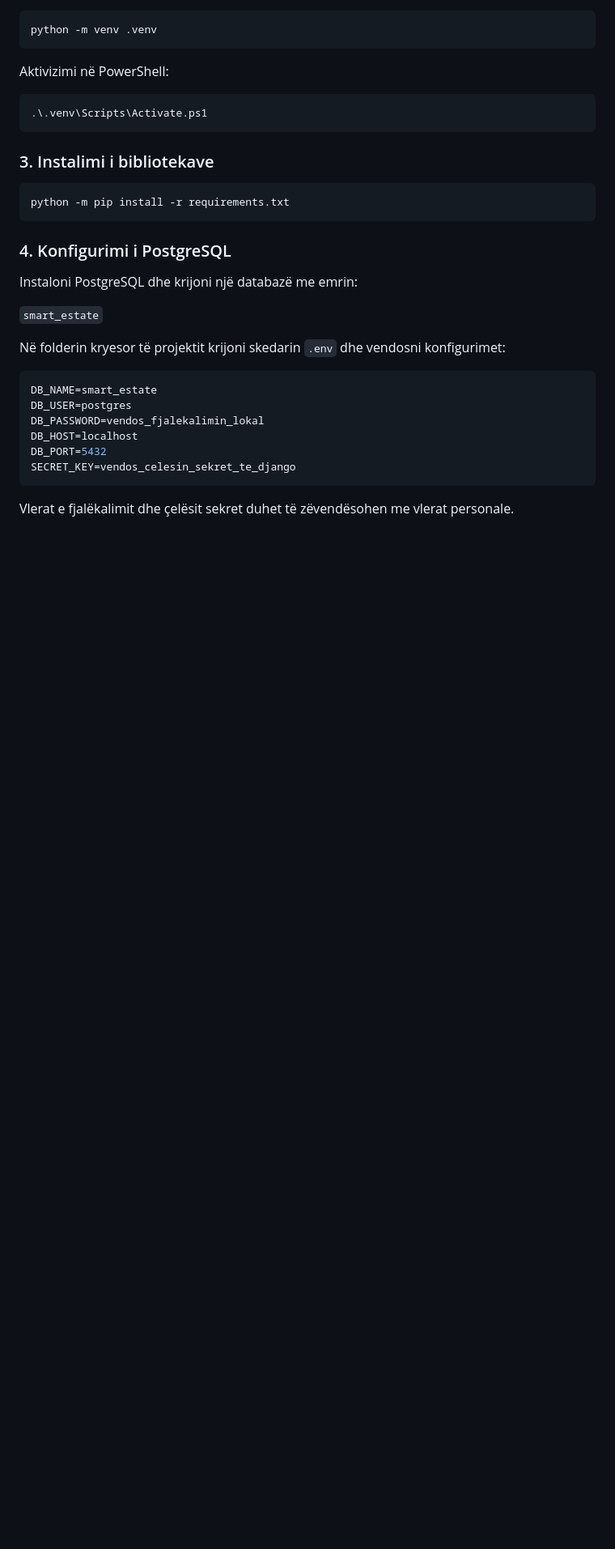
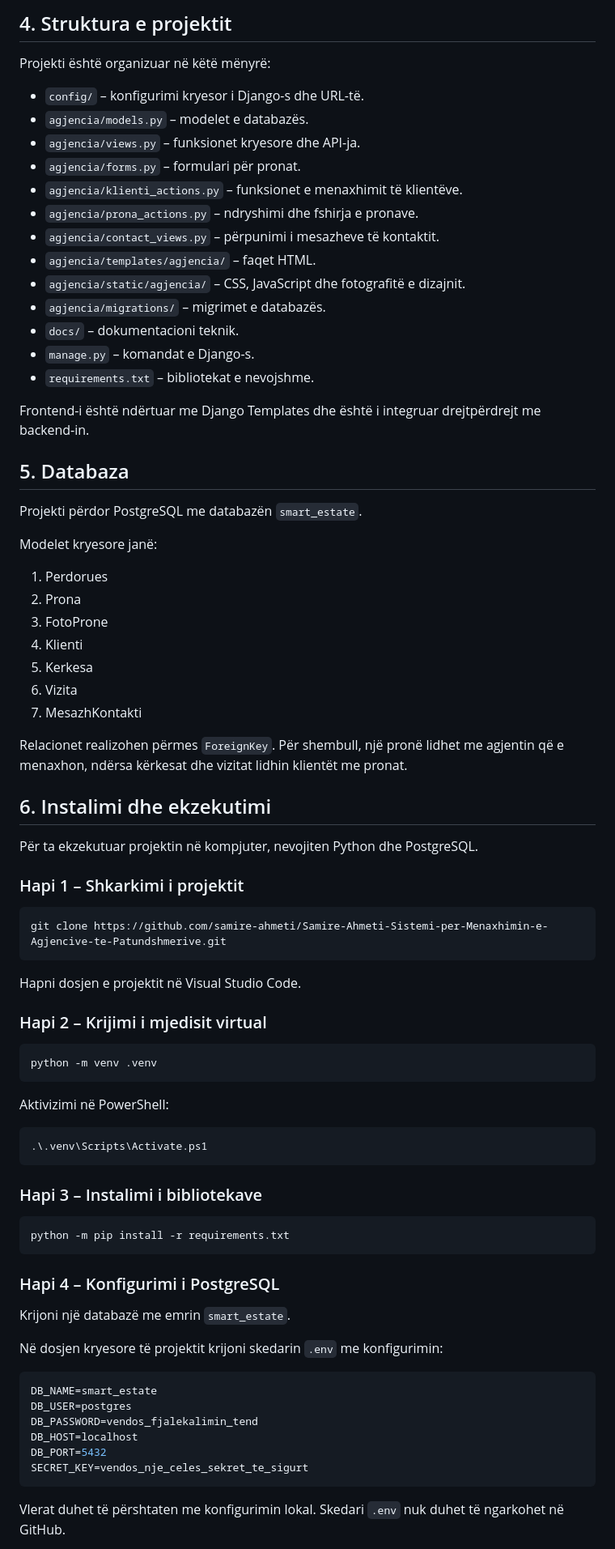
Before and after one commit to samire-ahmeti/Samire-Ahmeti-Sistemi-per-Menaxhimin-e-Agjencive-te-Patundshmerive, a Markdown page: README.md, the part around one of its changes. Shown at 81% size. Rendered like a GitHub page; blank space fills up the shorter version.

````diff
--- a/README.md
+++ b/README.md
@@ -44,3 +60,52 @@ Shkarkoni repository-n nga GitHub dhe hapeni në Visual Studio Code.
+## 4. Struktura e projektit
+
+Projekti është organizuar në këtë mënyrë:
+
+- `config/` – konfigurimi kryesor i Django-s dhe URL-të.
+- `agjencia/models.py` – modelet e databazës.
+- `agjencia/views.py` – funksionet kryesore dhe API-ja.
+- `agjencia/forms.py` – formulari për pronat.
+- `agjencia/klienti_actions.py` – funksionet e menaxhimit të klientëve.
+- `agjencia/prona_actions.py` – ndryshimi dhe fshirja e pronave.
+- `agjencia/contact_views.py` – përpunimi i mesazheve të kontaktit.
+- `agjencia/templates/agjencia/` – faqet HTML.
+- `agjencia/static/agjencia/` – CSS, JavaScript dhe fotografitë e dizajnit.
+- `agjencia/migrations/` – migrimet e databazës.
+- `docs/` – dokumentacioni teknik.
+- `manage.py` – komandat e Django-s.
+- `requirements.txt` – bibliotekat e nevojshme.
+
+Frontend-i është ndërtuar me Django Templates dhe është i integruar drejtpërdrejt me backend-in.
+
+## 5. Databaza
+
+Projekti përdor PostgreSQL me databazën `smart_estate`.
+
+Modelet kryesore janë:
+
+1. Perdorues
+2. Prona
+3. FotoProne
+4. Klienti
+5. Kerkesa
+6. Vizita
+7. MesazhKontakti
+
+Relacionet realizohen përmes `ForeignKey`. Për shembull, një pronë lidhet me agjentin që e menaxhon, ndërsa kërkesat dhe vizitat lidhin klientët me pronat.
+
+## 6. Instalimi dhe ekzekutimi
+
+Për ta ekzekutuar projektin në kompjuter, nevojiten Python dhe PostgreSQL.
+
+### Hapi 1 – Shkarkimi i projektit
+
+```powershell
+git clone https://github.com/samire-ahmeti/Samire-Ahmeti-Sistemi-per-Menaxhimin-e-Agjencive-te-Patundshmerive.git
+```
+
+Hapni dosjen e projektit në Visual Studio Code.
+
+### Hapi 2 – Krijimi i mjedisit virtual
 
 ```powershell
 python -m venv .venv
@@ -52,28 +117,26 @@ Aktivizimi në PowerShell:
 .\.venv\Scripts\Activate.ps1
 ```
 
-### 3. Instalimi i bibliotekave
+### Hapi 3 – Instalimi i bibliotekave
 
 ```powershell
 python -m pip install -r requirements.txt
 ```
 
-### 4. Konfigurimi i PostgreSQL
+### Hapi 4 – Konfigurimi i PostgreSQL
 
-Instaloni PostgreSQL dhe krijoni një databazë me emrin:
+Krijoni një databazë me emrin `smart_estate`.
 
-`smart_estate`
-
-Në folderin kryesor të projektit krijoni skedarin `.env` dhe vendosni konfigurimet:
+Në dosjen kryesore të projektit krijoni skedarin `.env` me konfigurimin:
 
 ```env
 DB_NAME=smart_estate
 DB_USER=postgres
-DB_PASSWORD=vendos_fjalekalimin_lokal
+DB_PASSWORD=vendos_fjalekalimin_tend
 DB_HOST=localhost
 DB_PORT=5432
-SECRET_KEY=vendos_celesin_sekret_te_django
+SECRET_KEY=vendos_nje_celes_sekret_te_sigurt
 ```
 
-Vlerat e fjalëkalimit dhe çelësit sekret duhet të zëvendësohen me vlerat personale.
+Vlerat duhet të përshtaten me konfigurimin lokal. Skedari `.env` nuk duhet të ngarkohet në GitHub.
 
````
Also changed, not shown: other parts of README.md (+122 -62 lines).
